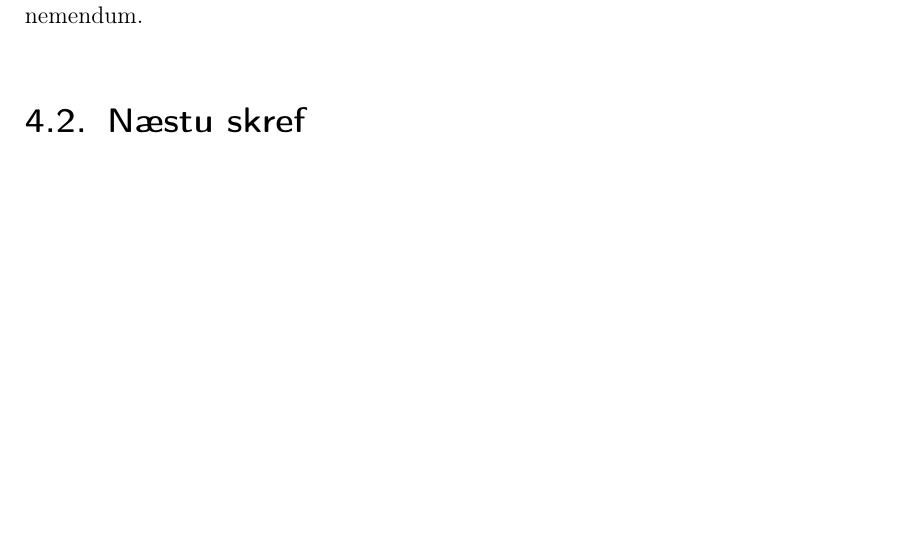
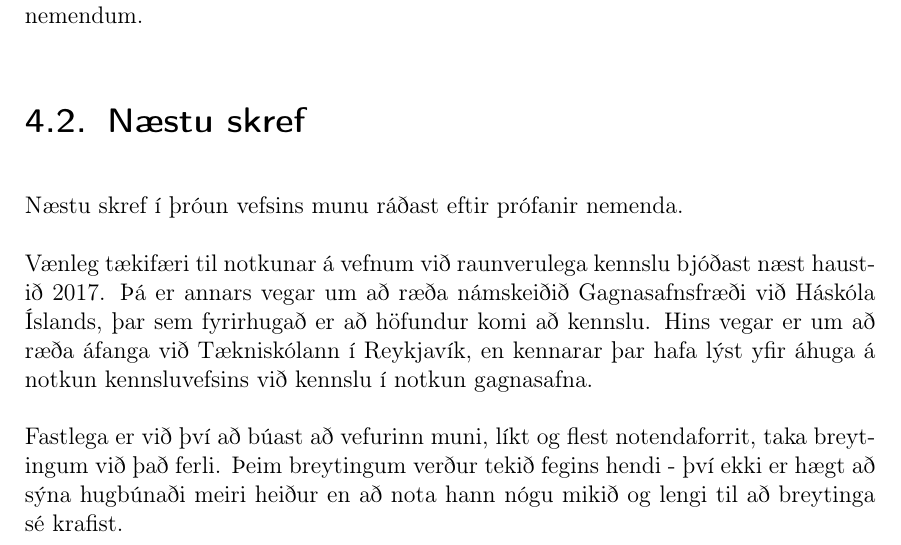
Before and after one commit to Ernir/sql-web, a LaTeX thesis (report/Greinargerð.tex): part of page 48 of 59, cut so that both start at the same text, the shorter picture padded with empty space. Compiled offline with pdfLaTeX.

Commit message:
Add slightly awful closing words

```diff
--- a/report/Greinargerð.tex
+++ b/report/Greinargerð.tex
@@ -839,8 +839,11 @@ Blankenship og Dansereau\cite{blankenship2000effect} sýna að hreyfimyndir af n
 Efnisyfirlitsmyndir vefsins eru hreyfimyndir af netum. Í núverandi útgáfu er hreyfingin eingöngu notuð til að draga athygli að myndunum, en tæknilegu undirstöðurnar sem þyrfti til að stýra hreyfingunum nánar eru til staðar. Áhugavert væri að nýta markvisst forritaðar hreyfimyndir til að kynna uppbyggingu námsefnisins fyrir nemendum.
 
 \section{Næstu skref}
-% TODO: Klára þetta
-% Vefurinn hefur ekki hlotið eldskrín sína. Til stendur að nota vefinn við hluta kennslu í Gagnasafnsfræði við Háskóla Íslands.
+Næstu skref í þróun vefsins munu ráðast eftir prófanir nemenda.
+
+Vænleg tækifæri til notkunar á vefnum við raunverulega kennslu bjóðast næst haustið 2017. Þá er annars vegar um að ræða námskeiðið Gagnasafnsfræði við Háskóla Íslands, þar sem fyrirhugað er að höfundur komi að kennslu. Hins vegar er um að ræða áfanga við Tækniskólann í Reykjavík, en kennarar þar hafa lýst yfir áhuga á notkun kennsluvefsins við kennslu í notkun gagnasafna.
+
+Fastlega er við því að búast að vefurinn muni, líkt og flest notendaforrit, taka breytingum við það ferli. Þeim breytingum verður tekið fegins hendi - því ekki er hægt að sýna hugbúnaði meiri heiður en að nota hann nógu mikið og lengi til að breytinga sé krafist.
 
 \bibliographystyle{plain}
 \bibliography{master}
```
